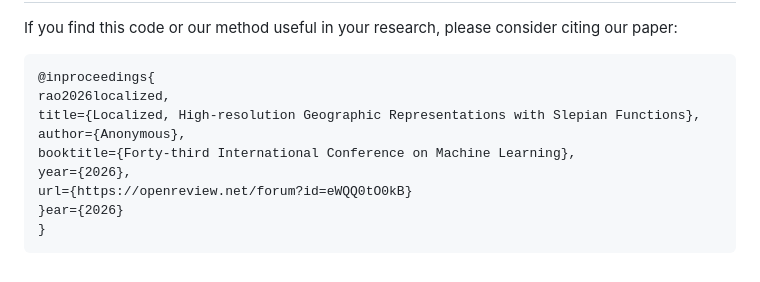
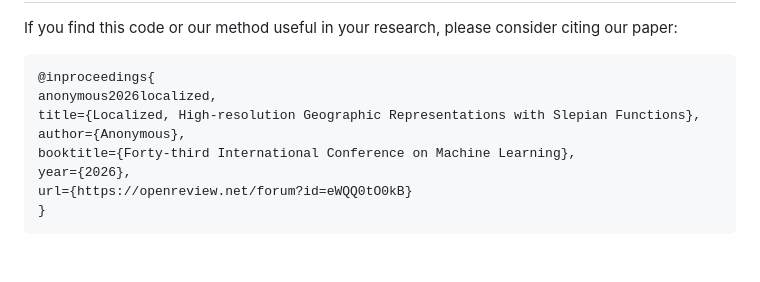
Before and after one commit to arjunarao619/SlepianPosEnc, a Markdown page: README.md, the part around the change. GitHub-like rendering.

Commit message:
Citation Update Fix

````diff
--- a/README.md
+++ b/README.md
@@ -94,12 +94,11 @@ If you find this code or our method useful in your research, please consider cit
 
 ```bibtex
 @inproceedings{
-rao2026localized,
+anonymous2026localized,
 title={Localized, High-resolution Geographic Representations with Slepian Functions},
 author={Anonymous},
 booktitle={Forty-third International Conference on Machine Learning},
 year={2026},
 url={https://openreview.net/forum?id=eWQQ0tO0kB}
-}ear={2026}
 }
 ```
````
